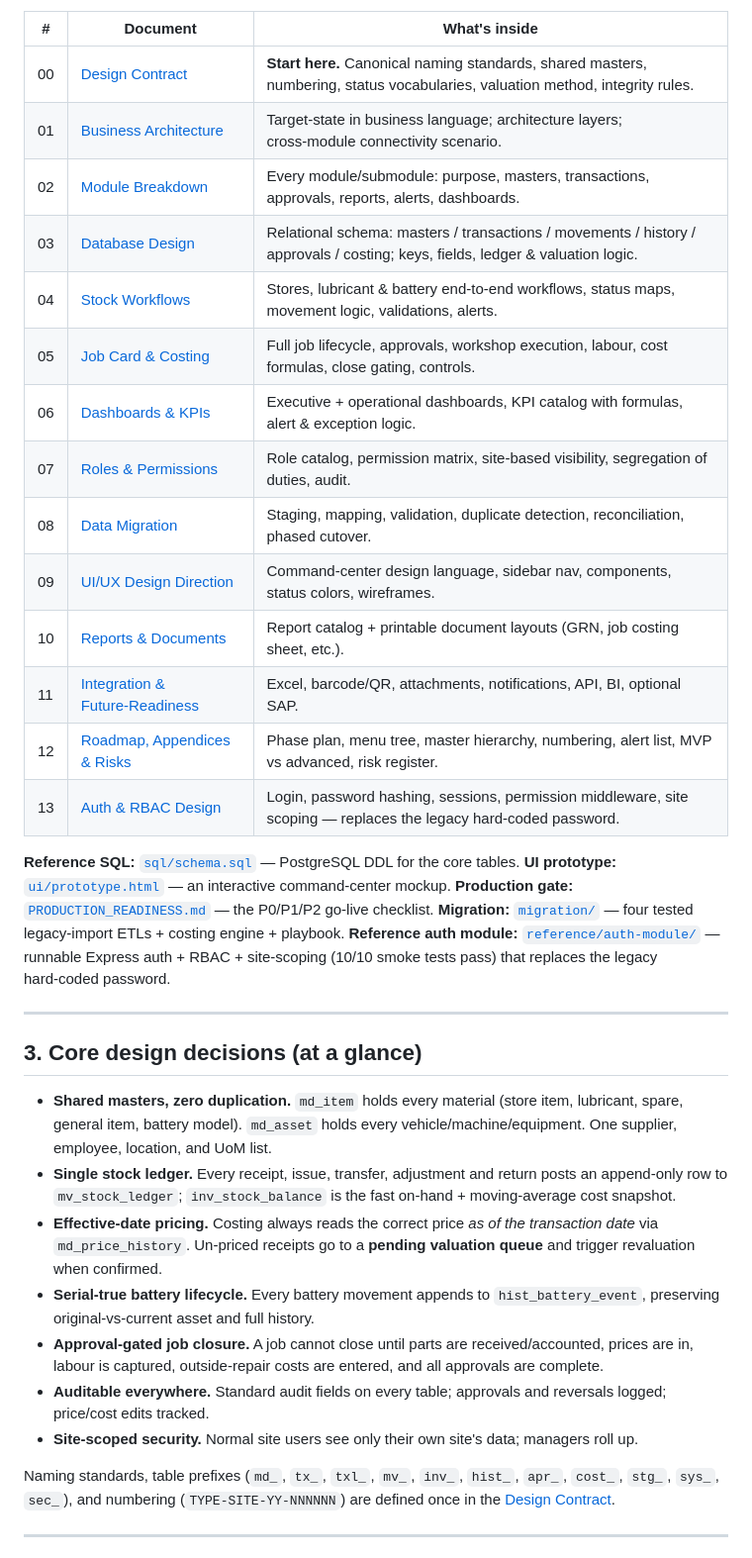
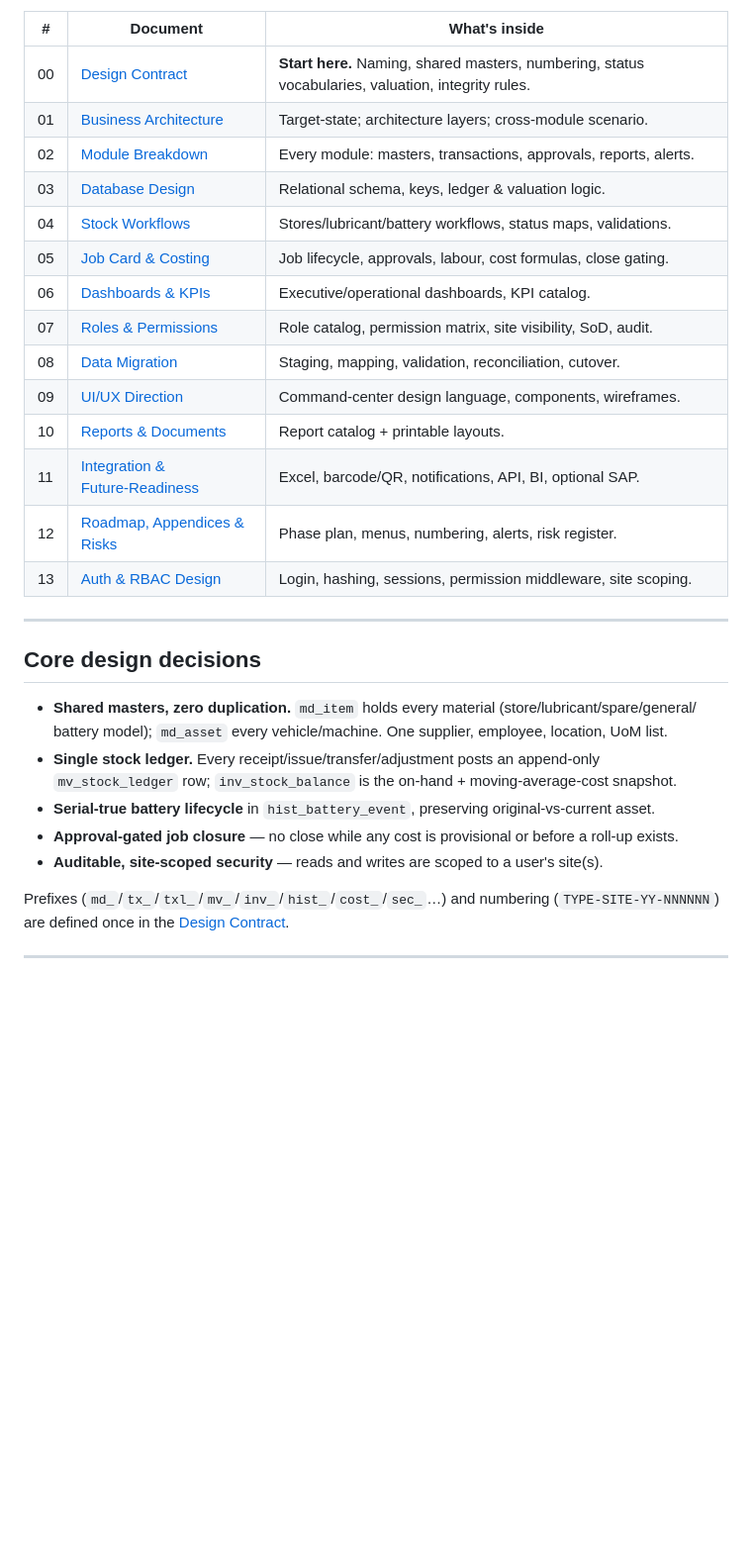
Before and after one commit to yohan114/Master-SAP, a Markdown page: README.md, the part around one of its changes. Shown at 99% size. GitHub-like rendering; blank space fills up the shorter version.

```diff
--- a/README.md
+++ b/README.md
@@ -34,51 +59,35 @@ one module correctly affects stock, costing, and reporting everywhere else.
 
 | # | Document | What's inside |
 |---|----------|---------------|
-| 00 | [Design Contract](docs/00-design-contract.md) | **Start here.** Canonical naming standards, shared masters, numbering, status vocabularies, valuation method, integrity rules. |
-| 01 | [Business Architecture](docs/01-business-architecture.md) | Target‑state in business language; architecture layers; cross‑module connectivity scenario. |
-| 02 | [Module Breakdown](docs/02-module-breakdown.md) | Every module/submodule: purpose, masters, transactions, approvals, reports, alerts, dashboards. |
-| 03 | [Database Design](docs/03-database-design.md) | Relational schema: masters / transactions / movements / history / approvals / costing; keys, fields, ledger & valuation logic. |
-| 04 | [Stock Workflows](docs/04-stock-workflows.md) | Stores, lubricant & battery end‑to‑end workflows, status maps, movement logic, validations, alerts. |
-| 05 | [Job Card & Costing](docs/05-jobcard-and-costing.md) | Full job lifecycle, approvals, workshop execution, labour, cost formulas, close gating, controls. |
-| 06 | [Dashboards & KPIs](docs/06-dashboards-kpi.md) | Executive + operational dashboards, KPI catalog with formulas, alert & exception logic. |
-| 07 | [Roles & Permissions](docs/07-roles-permissions.md) | Role catalog, permission matrix, site‑based visibility, segregation of duties, audit. |
-| 08 | [Data Migration](docs/08-data-migration.md) | Staging, mapping, validation, duplicate detection, reconciliation, phased cutover. |
-| 09 | [UI/UX Design Direction](docs/09-uiux-design.md) | Command‑center design language, sidebar nav, components, status colors, wireframes. |
-| 10 | [Reports & Documents](docs/10-reports-documents.md) | Report catalog + printable document layouts (GRN, job costing sheet, etc.). |
-| 11 | [Integration & Future‑Readiness](docs/11-integration.md) | Excel, barcode/QR, attachments, notifications, API, BI, optional SAP. |
-| 12 | [Roadmap, Appendices & Risks](docs/12-roadmap-appendices-risks.md) | Phase plan, menu tree, master hierarchy, numbering, alert list, MVP vs advanced, risk register. |
-| 13 | [Auth & RBAC Design](docs/13-auth-rbac-design.md) | Login, password hashing, sessions, permission middleware, site scoping — replaces the legacy hard‑coded password. |
-
-**Reference SQL:** [`sql/schema.sql`](sql/schema.sql) — PostgreSQL DDL for the core tables.
-**UI prototype:** [`ui/prototype.html`](ui/prototype.html) — an interactive command‑center mockup.
-**Production gate:** [`PRODUCTION_READINESS.md`](PRODUCTION_READINESS.md) — the P0/P1/P2 go‑live checklist.
-**Migration:** [`migration/`](migration/) — four tested legacy‑import ETLs + costing engine + playbook.
-**Reference auth module:** [`reference/auth-module/`](reference/auth-module/) — runnable Express auth + RBAC + site‑scoping (10/10 smoke tests pass) that replaces the legacy hard‑coded password.
+| 00 | [Design Contract](docs/00-design-contract.md) | **Start here.** Naming, shared masters, numbering, status vocabularies, valuation, integrity rules. |
+| 01 | [Business Architecture](docs/01-business-architecture.md) | Target‑state; architecture layers; cross‑module scenario. |
+| 02 | [Module Breakdown](docs/02-module-breakdown.md) | Every module: masters, transactions, approvals, reports, alerts. |
+| 03 | [Database Design](docs/03-database-design.md) | Relational schema, keys, ledger & valuation logic. |
+| 04 | [Stock Workflows](docs/04-stock-workflows.md) | Stores/lubricant/battery workflows, status maps, validations. |
+| 05 | [Job Card & Costing](docs/05-jobcard-and-costing.md) | Job lifecycle, approvals, labour, cost formulas, close gating. |
+| 06 | [Dashboards & KPIs](docs/06-dashboards-kpi.md) | Executive/operational dashboards, KPI catalog. |
+| 07 | [Roles & Permissions](docs/07-roles-permissions.md) | Role catalog, permission matrix, site visibility, SoD, audit. |
+| 08 | [Data Migration](docs/08-data-migration.md) | Staging, mapping, validation, reconciliation, cutover. |
+| 09 | [UI/UX Direction](docs/09-uiux-design.md) | Command‑center design language, components, wireframes. |
+| 10 | [Reports & Documents](docs/10-reports-documents.md) | Report catalog + printable layouts. |
+| 11 | [Integration & Future‑Readiness](docs/11-integration.md) | Excel, barcode/QR, notifications, API, BI, optional SAP. |
+| 12 | [Roadmap, Appendices & Risks](docs/12-roadmap-appendices-risks.md) | Phase plan, menus, numbering, alerts, risk register. |
+| 13 | [Auth & RBAC Design](docs/13-auth-rbac-design.md) | Login, hashing, sessions, permission middleware, site scoping. |
 
 ---
 
-## 3. Core design decisions (at a glance)
+## Core design decisions
 
-- **Shared masters, zero duplication.** `md_item` holds every material (store item, lubricant,
-  spare, general item, battery model). `md_asset` holds every vehicle/machine/equipment. One
-  supplier, employee, location, and UoM list.
-- **Single stock ledger.** Every receipt, issue, transfer, adjustment and return posts an
-  append‑only row to `mv_stock_ledger`; `inv_stock_balance` is the fast on‑hand + moving‑average
-  cost snapshot.
-- **Effective‑date pricing.** Costing always reads the correct price *as of the transaction date*
-  via `md_price_history`. Un‑priced receipts go to a **pending valuation queue** and trigger
-  revaluation when confirmed.
-- **Serial‑true battery lifecycle.** Every battery movement appends to `hist_battery_event`,
-  preserving original‑vs‑current asset and full history.
-- **Approval‑gated job closure.** A job cannot close until parts are received/accounted, prices are
-  in, labour is captured, outside‑repair costs are entered, and all approvals are complete.
-- **Auditable everywhere.** Standard audit fields on every table; approvals and reversals logged;
-  price/cost edits tracked.
-- **Site‑scoped security.** Normal site users see only their own site's data; managers roll up.
+- **Shared masters, zero duplication.** `md_item` holds every material (store/lubricant/spare/general/
+  battery model); `md_asset` every vehicle/machine. One supplier, employee, location, UoM list.
+- **Single stock ledger.** Every receipt/issue/transfer/adjustment posts an append‑only
+  `mv_stock_ledger` row; `inv_stock_balance` is the on‑hand + moving‑average‑cost snapshot.
+- **Serial‑true battery lifecycle** in `hist_battery_event`, preserving original‑vs‑current asset.
+- **Approval‑gated job closure** — no close while any cost is provisional or before a roll‑up exists.
+- **Auditable, site‑scoped security** — reads and writes are scoped to a user's site(s).
 
-Naming standards, table prefixes (`md_`, `tx_`, `txl_`, `mv_`, `inv_`, `hist_`, `apr_`, `cost_`,
-`stg_`, `sys_`, `sec_`), and numbering (`TYPE-SITE-YY-NNNNNN`) are defined once in the
-[Design Contract](docs/00-design-contract.md).
+Prefixes (`md_`/`tx_`/`txl_`/`mv_`/`inv_`/`hist_`/`cost_`/`sec_`…) and numbering (`TYPE‑SITE‑YY‑NNNNNN`)
+are defined once in the [Design Contract](docs/00-design-contract.md).
 
 ---
 
```
Also changed, not shown: other parts of README.md (+70 -43 lines).
